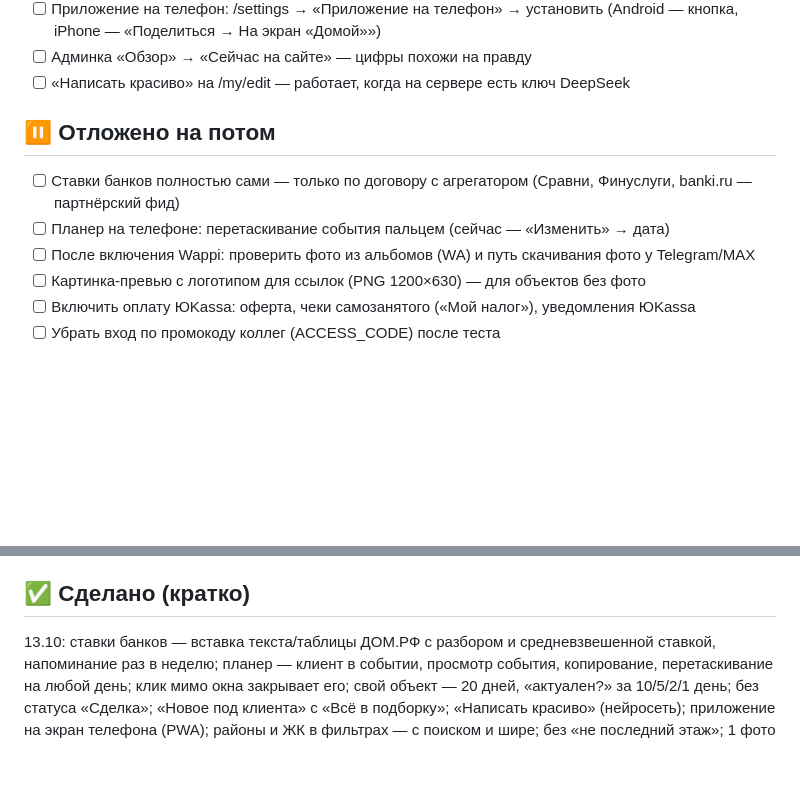
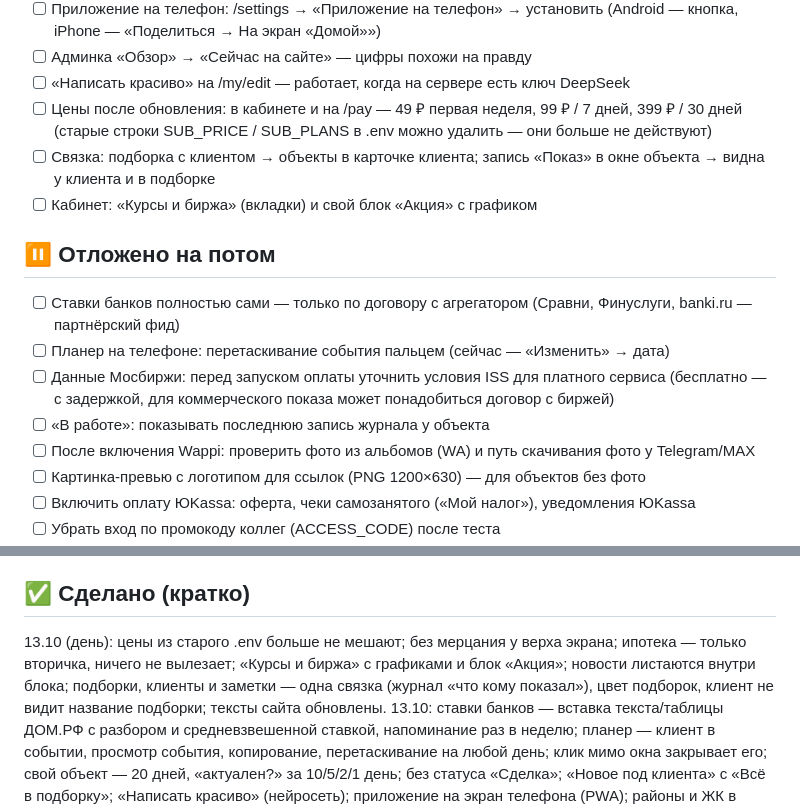
Before and after one commit to kifakifakefidron-tech/1-1, a Markdown page: TODO.md, 2 parts joined by grey strips. GitHub-like rendering; blank space fills up the shorter version.

```diff
--- a/TODO.md
+++ b/TODO.md
@@ -66,10 +66,17 @@
       На экран «Домой»»)
 - [ ] Админка «Обзор» → «Сейчас на сайте» — цифры похожи на правду
 - [ ] «Написать красиво» на /my/edit — работает, когда на сервере есть ключ DeepSeek
+- [ ] Цены после обновления: в кабинете и на /pay — 49 ₽ первая неделя, 99 ₽ / 7 дней, 399 ₽ / 30 дней
+      (старые строки SUB_PRICE / SUB_PLANS в .env можно удалить — они больше не действуют)
+- [ ] Связка: подборка с клиентом → объекты в карточке клиента; запись «Показ» в окне объекта → видна у клиента и в подборке
+- [ ] Кабинет: «Курсы и биржа» (вкладки) и свой блок «Акция» с графиком
 
 ## ⏸ Отложено на потом
 - [ ] Ставки банков полностью сами — только по договору с агрегатором (Сравни, Финуслуги, banki.ru — партнёрский фид)
 - [ ] Планер на телефоне: перетаскивание события пальцем (сейчас — «Изменить» → дата)
+- [ ] Данные Мосбиржи: перед запуском оплаты уточнить условия ISS для платного сервиса (бесплатно — с задержкой,
+      для коммерческого показа может понадобиться договор с биржей)
+- [ ] «В работе»: показывать последнюю запись журнала у объекта
 - [ ] После включения Wappi: проверить фото из альбомов (WA) и путь скачивания фото у Telegram/MAX
 - [ ] Картинка-превью с логотипом для ссылок (PNG 1200×630) — для объектов без фото
 - [ ] Включить оплату ЮKassa: оферта, чеки самозанятого («Мой налог»), уведомления ЮKassa
@@ -83,6 +90,9 @@
 - [ ] При смене тарифа Timeweb порты почты могут снова закрыться — следить
 
 ## ✅ Сделано (кратко)
+13.10 (день): цены из старого .env больше не мешают; без мерцания у верха экрана; ипотека — только вторичка, ничего не
+вылезает; «Курсы и биржа» с графиками и блок «Акция»; новости листаются внутри блока; подборки, клиенты и заметки — одна
+связка (журнал «что кому показал»), цвет подборок, клиент не видит название подборки; тексты сайта обновлены.
 13.10: ставки банков — вставка текста/таблицы ДОМ.РФ с разбором и средневзвешенной ставкой, напоминание раз в неделю;
 планер — клиент в событии, просмотр события, копирование, перетаскивание на любой день; клик мимо окна закрывает его;
 свой объект — 20 дней, «актуален?» за 10/5/2/1 день; без статуса «Сделка»; «Новое под клиента» с «Всё в подборку»;
```
Also changed, not shown: CLAUDE.md (+21 -1 lines).
